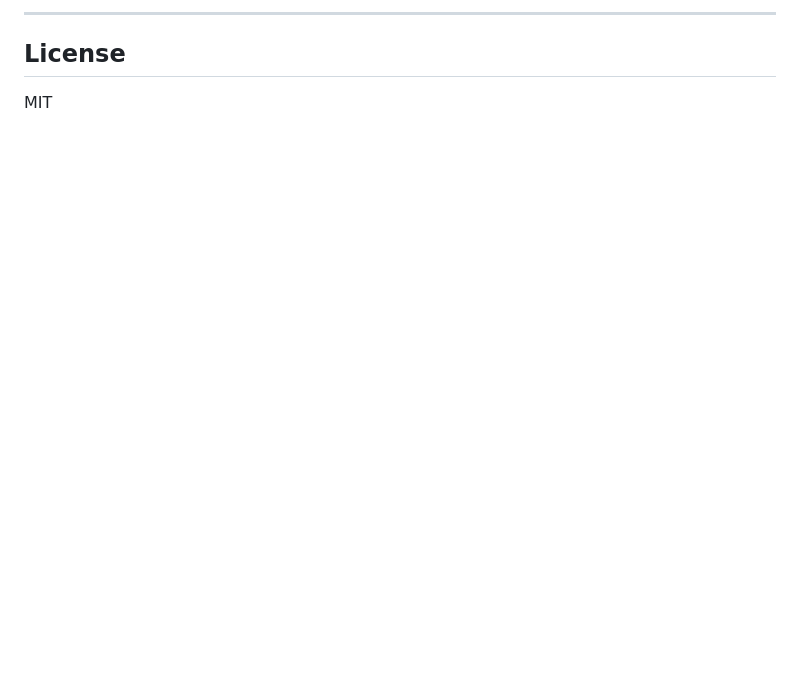
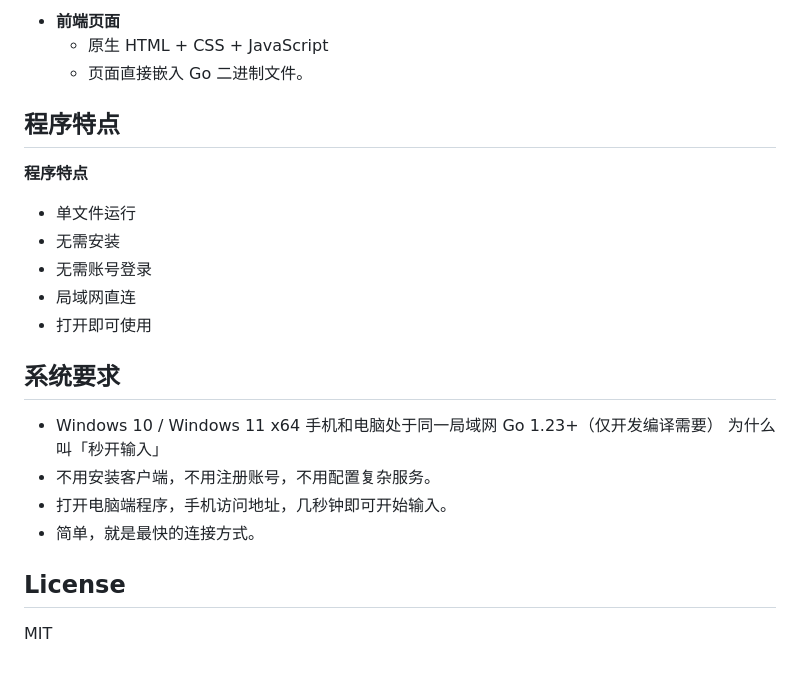
Before and after one commit to xfee/mkinput, a Markdown page: README.md, the part around one of its changes. Rendered like a GitHub page; blank space fills up the shorter version.

```diff
--- a/README.md
+++ b/README.md
@@ -89,5 +111,27 @@ gh release create v1.2.0 build/mkinput.exe -t "v1.2.0"
 
-***
+* **前端页面**
+  - 原生 HTML + CSS + JavaScript
+  - 页面直接嵌入 Go 二进制文件。
+
+## 程序特点
+
+**程序特点**
+
+- 单文件运行
+- 无需安装
+- 无需账号登录
+- 局域网直连
+- 打开即可使用
+
+## 系统要求
+
+- Windows 10 / Windows 11 x64
+  手机和电脑处于同一局域网
+  Go 1.23+（仅开发编译需要）
+  为什么叫「秒开输入」
+- 不用安装客户端，不用注册账号，不用配置复杂服务。
+- 打开电脑端程序，手机访问地址，几秒钟即可开始输入。
+- 简单，就是最快的连接方式。
 
 ## License
 
```
Also changed, not shown: other parts of README.md (+67 -45 lines).
